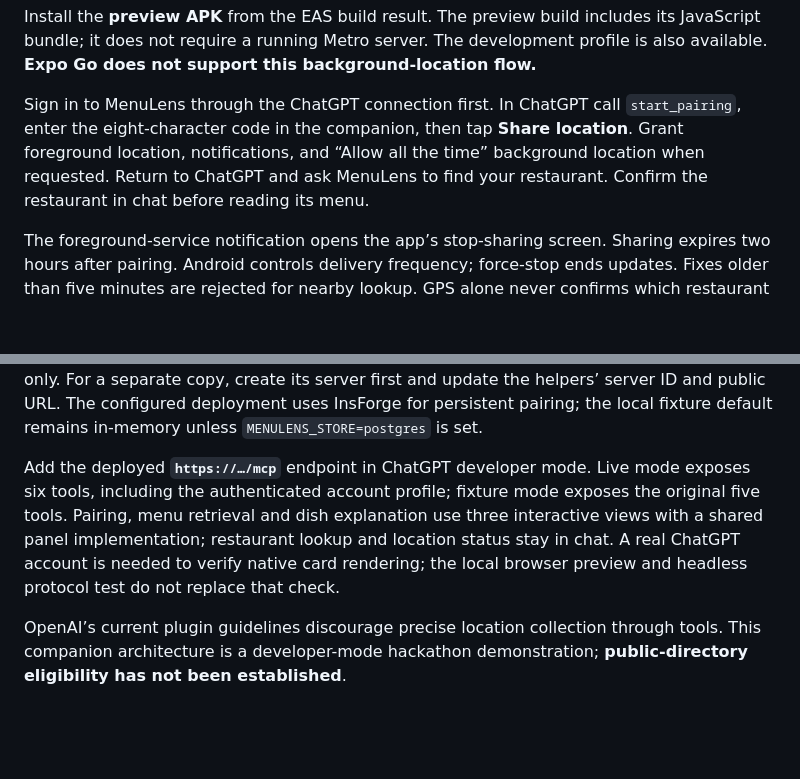
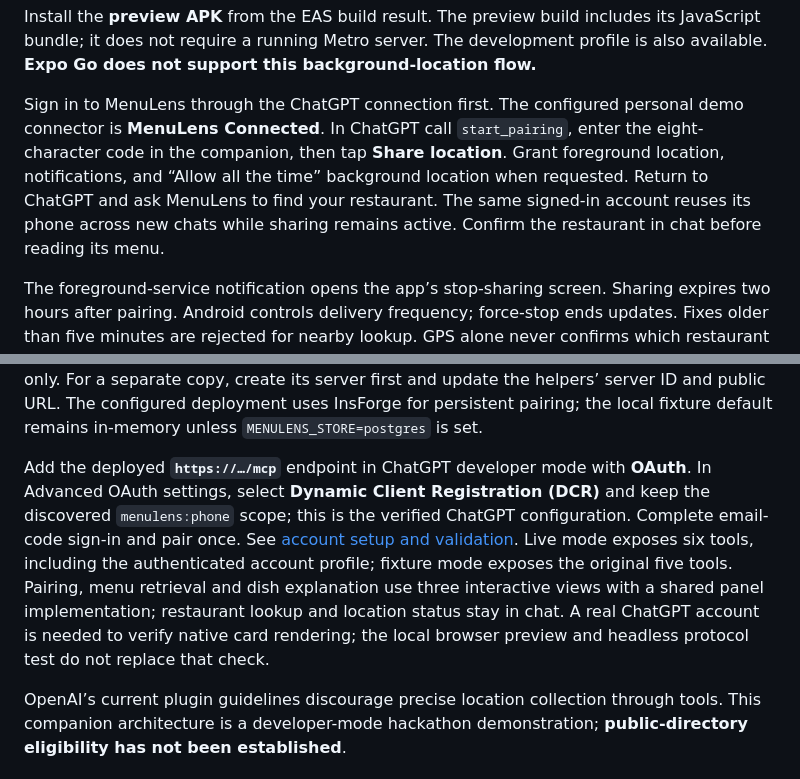
Before and after one commit to A1igator/menulens, a Markdown page: README.md, 2 parts joined by grey strips. Drawn GitHub-style; blank space fills up the shorter version.

Commit message:
Record successful account pairing and fresh-chat nearby lookup

```diff
--- a/README.md
+++ b/README.md
@@ -40,7 +40,7 @@ npm run build:android
 
 Install the **preview APK** from the EAS build result. The preview build includes its JavaScript bundle; it does not require a running Metro server. The development profile is also available. **Expo Go does not support this background-location flow.**
 
-Sign in to MenuLens through the ChatGPT connection first. In ChatGPT call `start_pairing`, enter the eight-character code in the companion, then tap **Share location**. Grant foreground location, notifications, and “Allow all the time” background location when requested. Return to ChatGPT and ask MenuLens to find your restaurant. Confirm the restaurant in chat before reading its menu.
+Sign in to MenuLens through the ChatGPT connection first. The configured personal demo connector is **MenuLens Connected**. In ChatGPT call `start_pairing`, enter the eight-character code in the companion, then tap **Share location**. Grant foreground location, notifications, and “Allow all the time” background location when requested. Return to ChatGPT and ask MenuLens to find your restaurant. The same signed-in account reuses its phone across new chats while sharing remains active. Confirm the restaurant in chat before reading its menu.
 
 The foreground-service notification opens the app’s stop-sharing screen. Sharing expires two hours after pairing. Android controls delivery frequency; force-stop ends updates. Fixes older than five minutes are rejected for nearby lookup. GPS alone never confirms which restaurant you are inside.
 
@@ -112,7 +112,7 @@ npx mcp-use deploy --no-github --name menulens --env HOST=0.0.0.0 --build-comman
 
 These helpers target this already-provisioned Manufact server. The first prepares an ignored, whitelisted deployment file; the second explicitly writes the DB credential and wallet key with `--secret` so they remain write-only. It never publishes the admin DB credential. The CLI uploads source while excluding `.env` files. Subsequent deploys inherit the stored environment; avoid passing secrets with `deploy --env-file`, which does not mark them write-only. For a separate copy, create its server first and update the helpers’ server ID and public URL. The configured deployment uses InsForge for persistent pairing; the local fixture default remains in-memory unless `MENULENS_STORE=postgres` is set.
 
-Add the deployed **`https://…/mcp`** endpoint in ChatGPT developer mode. Live mode exposes six tools, including the authenticated account profile; fixture mode exposes the original five tools. Pairing, menu retrieval and dish explanation use three interactive views with a shared panel implementation; restaurant lookup and location status stay in chat. A real ChatGPT account is needed to verify native card rendering; the local browser preview and headless protocol test do not replace that check.
+Add the deployed **`https://…/mcp`** endpoint in ChatGPT developer mode with **OAuth**. In Advanced OAuth settings, select **Dynamic Client Registration (DCR)** and keep the discovered `menulens:phone` scope; this is the verified ChatGPT configuration. Complete email-code sign-in and pair once. See [account setup and validation](docs/AUTH.md). Live mode exposes six tools, including the authenticated account profile; fixture mode exposes the original five tools. Pairing, menu retrieval and dish explanation use three interactive views with a shared panel implementation; restaurant lookup and location status stay in chat. A real ChatGPT account is needed to verify native card rendering; the local browser preview and headless protocol test do not replace that check.
 
 OpenAI’s current plugin guidelines discourage precise location collection through tools. This companion architecture is a developer-mode hackathon demonstration; **public-directory eligibility has not been established**.
 
```
Also changed, not shown: docs/AUTH.md (+3 -1 lines), docs/VALIDATION.md (+3 -3 lines).
